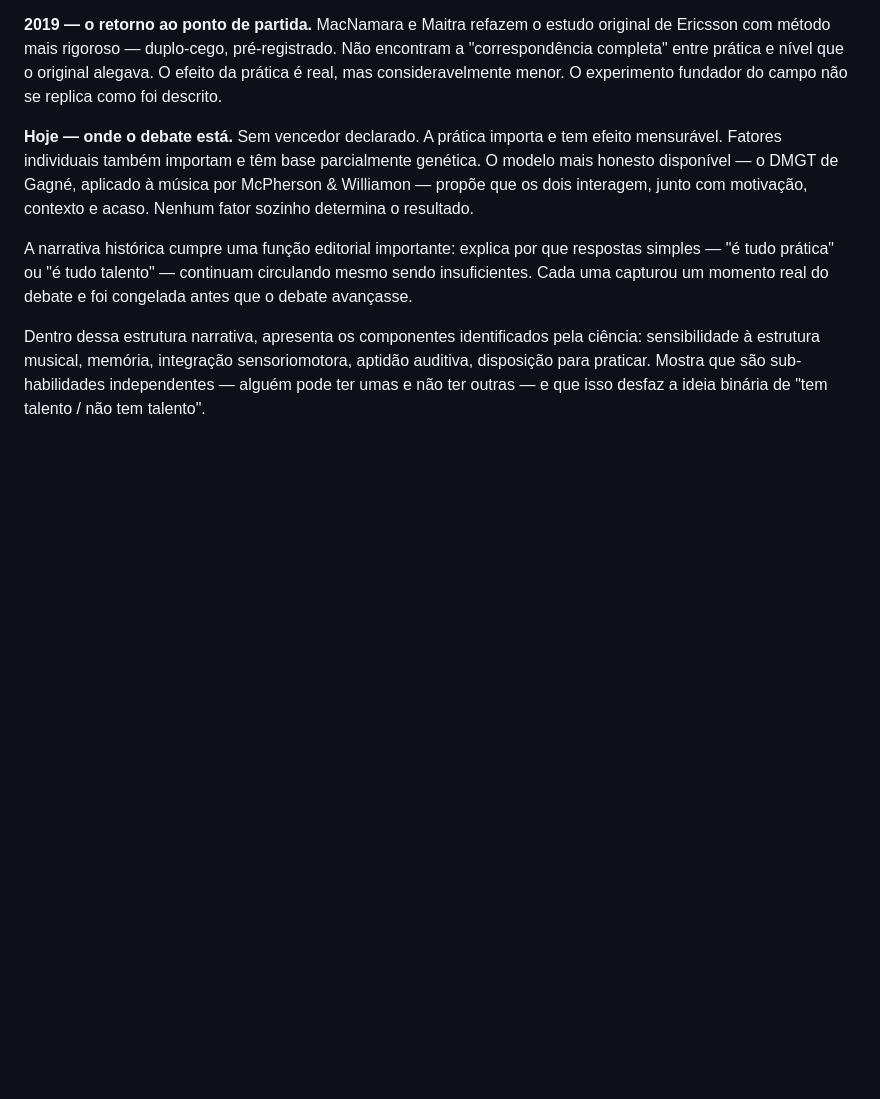
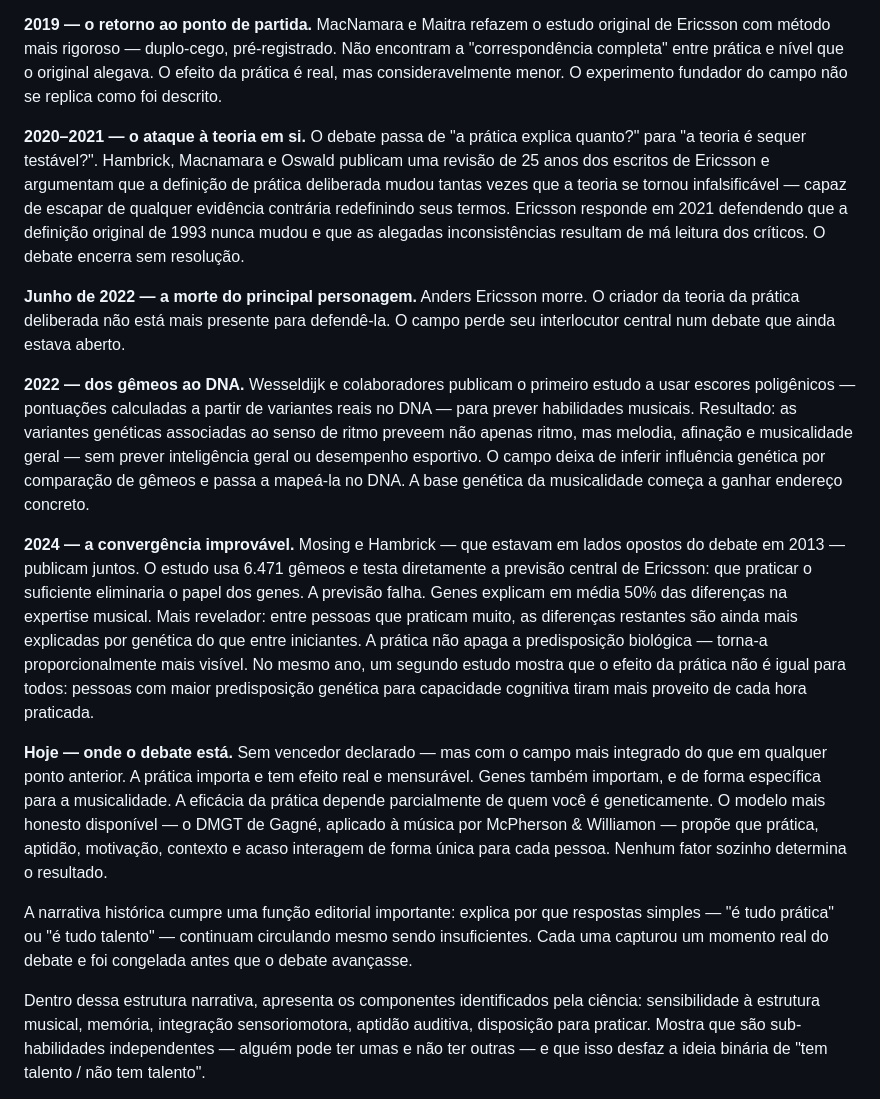
Before and after one commit to kobamusica/kobamusica.github.io, a Markdown page: teste/sugestoes.md, the part around the change. Rendered like a GitHub page; blank space fills up the shorter version.

```diff
--- a/teste/sugestoes.md
+++ b/teste/sugestoes.md
@@ -24,7 +24,15 @@ Usa a história do debate científico como espinha dorsal narrativa. Em vez de a
 
 **2019 — o retorno ao ponto de partida.** MacNamara e Maitra refazem o estudo original de Ericsson com método mais rigoroso — duplo-cego, pré-registrado. Não encontram a "correspondência completa" entre prática e nível que o original alegava. O efeito da prática é real, mas consideravelmente menor. O experimento fundador do campo não se replica como foi descrito.
 
-**Hoje — onde o debate está.** Sem vencedor declarado. A prática importa e tem efeito mensurável. Fatores individuais também importam e têm base parcialmente genética. O modelo mais honesto disponível — o DMGT de Gagné, aplicado à música por McPherson & Williamon — propõe que os dois interagem, junto com motivação, contexto e acaso. Nenhum fator sozinho determina o resultado.
+**2020–2021 — o ataque à teoria em si.** O debate passa de "a prática explica quanto?" para "a teoria é sequer testável?". Hambrick, Macnamara e Oswald publicam uma revisão de 25 anos dos escritos de Ericsson e argumentam que a definição de prática deliberada mudou tantas vezes que a teoria se tornou infalsificável — capaz de escapar de qualquer evidência contrária redefinindo seus termos. Ericsson responde em 2021 defendendo que a definição original de 1993 nunca mudou e que as alegadas inconsistências resultam de má leitura dos críticos. O debate encerra sem resolução.
+
+**Junho de 2022 — a morte do principal personagem.** Anders Ericsson morre. O criador da teoria da prática deliberada não está mais presente para defendê-la. O campo perde seu interlocutor central num debate que ainda estava aberto.
+
+**2022 — dos gêmeos ao DNA.** Wesseldijk e colaboradores publicam o primeiro estudo a usar escores poligênicos — pontuações calculadas a partir de variantes reais no DNA — para prever habilidades musicais. Resultado: as variantes genéticas associadas ao senso de ritmo preveem não apenas ritmo, mas melodia, afinação e musicalidade geral — sem prever inteligência geral ou desempenho esportivo. O campo deixa de inferir influência genética por comparação de gêmeos e passa a mapeá-la no DNA. A base genética da musicalidade começa a ganhar endereço concreto.
+
+**2024 — a convergência improvável.** Mosing e Hambrick — que estavam em lados opostos do debate em 2013 — publicam juntos. O estudo usa 6.471 gêmeos e testa diretamente a previsão central de Ericsson: que praticar o suficiente eliminaria o papel dos genes. A previsão falha. Genes explicam em média 50% das diferenças na expertise musical. Mais revelador: entre pessoas que praticam muito, as diferenças restantes são ainda mais explicadas por genética do que entre iniciantes. A prática não apaga a predisposição biológica — torna-a proporcionalmente mais visível. No mesmo ano, um segundo estudo mostra que o efeito da prática não é igual para todos: pessoas com maior predisposição genética para capacidade cognitiva tiram mais proveito de cada hora praticada.
+
+**Hoje — onde o debate está.** Sem vencedor declarado — mas com o campo mais integrado do que em qualquer ponto anterior. A prática importa e tem efeito real e mensurável. Genes também importam, e de forma específica para a musicalidade. A eficácia da prática depende parcialmente de quem você é geneticamente. O modelo mais honesto disponível — o DMGT de Gagné, aplicado à música por McPherson & Williamon — propõe que prática, aptidão, motivação, contexto e acaso interagem de forma única para cada pessoa. Nenhum fator sozinho determina o resultado.
 
 A narrativa histórica cumpre uma função editorial importante: explica por que respostas simples — "é tudo prática" ou "é tudo talento" — continuam circulando mesmo sendo insuficientes. Cada uma capturou um momento real do debate e foi congelada antes que o debate avançasse.
 
```
